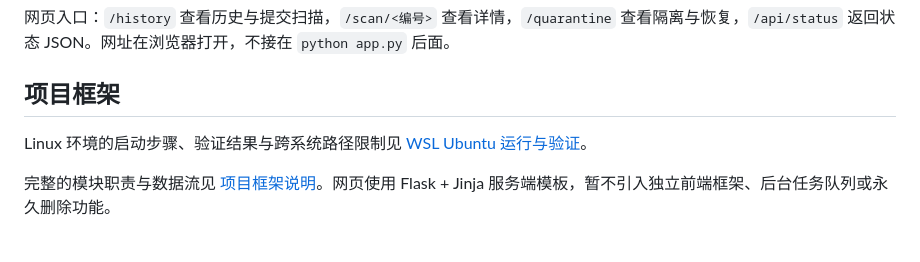
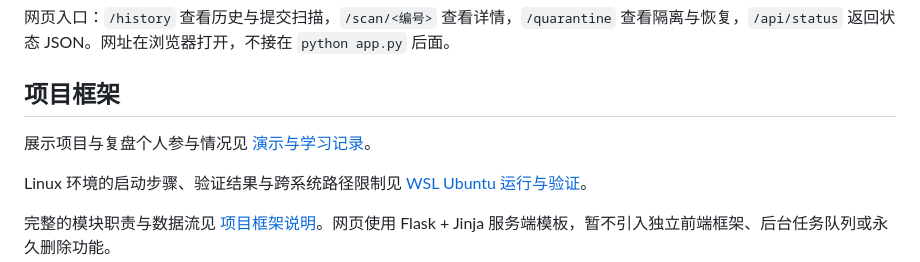
Before and after one commit to huangxinyun917-1805/FileScope, a Markdown page: README.md, the part around the change. GitHub-like rendering; blank space fills up the shorter version.

Commit message:
Document demo workflow and learning contributions

```diff
--- a/README.md
+++ b/README.md
@@ -51,6 +51,8 @@ python -m pytest -q
 
 ## 项目框架
 
+展示项目与复盘个人参与情况见 [演示与学习记录](docs/demo-and-learning.md)。
+
 Linux 环境的启动步骤、验证结果与跨系统路径限制见 [WSL Ubuntu 运行与验证](docs/linux-validation.md)。
 
 完整的模块职责与数据流见 [项目框架说明](docs/architecture.md)。网页使用 Flask + Jinja 服务端模板，暂不引入独立前端框架、后台任务队列或永久删除功能。
```
Also changed, not shown: docs/demo-and-learning.md (added, +52 -0 lines).
